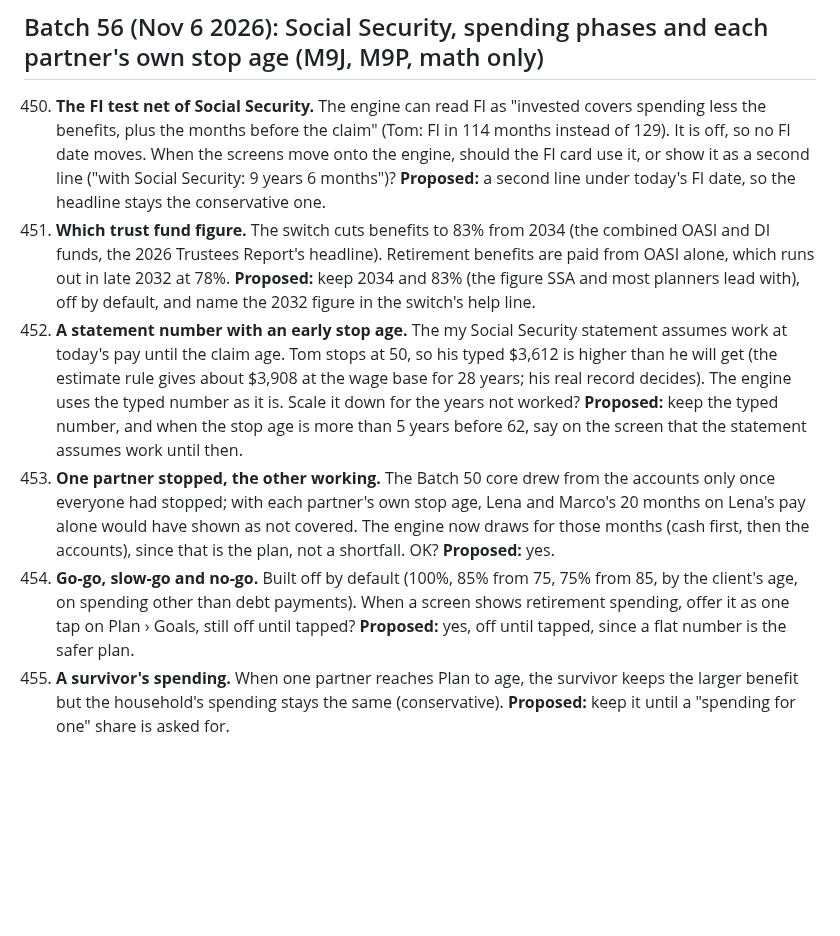
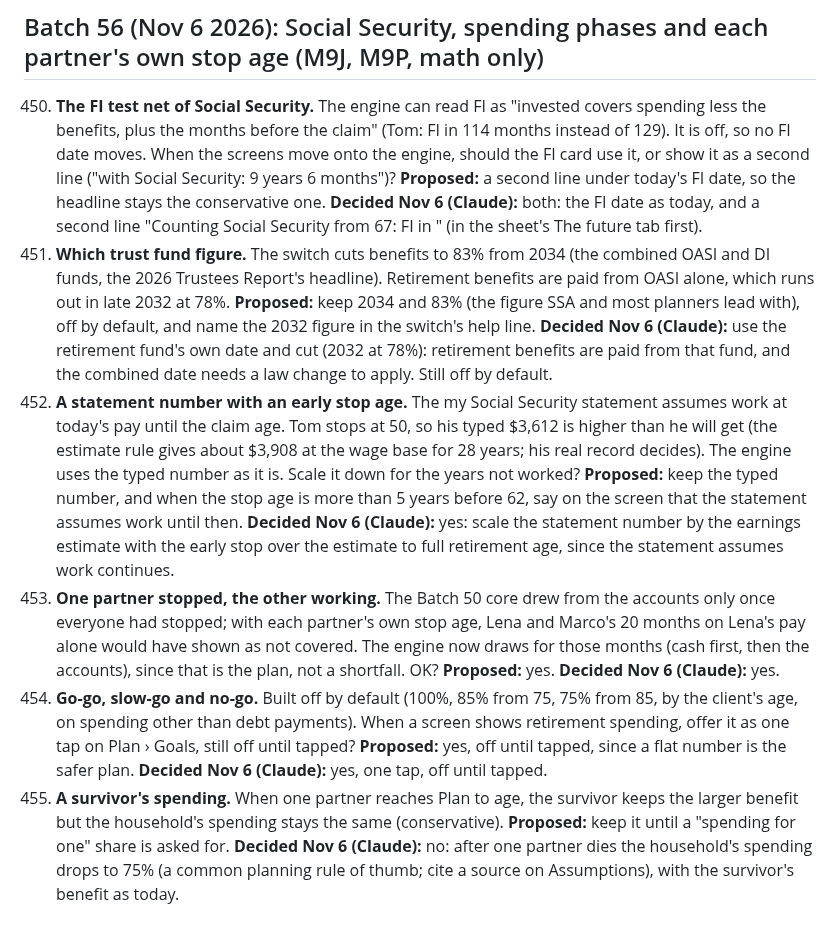
Before and after one commit to Sapphirestoneage/Slam, a Markdown page: QUESTIONS.md, the part around the change. Drawn GitHub-style; blank space fills up the shorter version.

Commit message:
QUESTIONS 450 to 455 decided
Co-Authored-By: Claude Opus 5.5 <noreply@anthropic.com>
Claude-Session: https://claude.ai/code/session_01XCzxuA158VGC395LYEku85

```diff
--- a/QUESTIONS.md
+++ b/QUESTIONS.md
@@ -795,9 +795,9 @@ Answered and built from the second overnight brief: 140 (a parked hole does not
 
 ## Batch 56 (Nov 6 2026): Social Security, spending phases and each partner's own stop age (M9J, M9P, math only)
 
-450. **The FI test net of Social Security.** The engine can read FI as "invested covers spending less the benefits, plus the months before the claim" (Tom: FI in 114 months instead of 129). It is off, so no FI date moves. When the screens move onto the engine, should the FI card use it, or show it as a second line ("with Social Security: 9 years 6 months")? **Proposed:** a second line under today's FI date, so the headline stays the conservative one.
-451. **Which trust fund figure.** The switch cuts benefits to 83% from 2034 (the combined OASI and DI funds, the 2026 Trustees Report's headline). Retirement benefits are paid from OASI alone, which runs out in late 2032 at 78%. **Proposed:** keep 2034 and 83% (the figure SSA and most planners lead with), off by default, and name the 2032 figure in the switch's help line.
-452. **A statement number with an early stop age.** The my Social Security statement assumes work at today's pay until the claim age. Tom stops at 50, so his typed $3,612 is higher than he will get (the estimate rule gives about $3,908 at the wage base for 28 years; his real record decides). The engine uses the typed number as it is. Scale it down for the years not worked? **Proposed:** keep the typed number, and when the stop age is more than 5 years before 62, say on the screen that the statement assumes work until then.
-453. **One partner stopped, the other working.** The Batch 50 core drew from the accounts only once everyone had stopped; with each partner's own stop age, Lena and Marco's 20 months on Lena's pay alone would have shown as not covered. The engine now draws for those months (cash first, then the accounts), since that is the plan, not a shortfall. OK? **Proposed:** yes.
-454. **Go-go, slow-go and no-go.** Built off by default (100%, 85% from 75, 75% from 85, by the client's age, on spending other than debt payments). When a screen shows retirement spending, offer it as one tap on Plan › Goals, still off until tapped? **Proposed:** yes, off until tapped, since a flat number is the safer plan.
-455. **A survivor's spending.** When one partner reaches Plan to age, the survivor keeps the larger benefit but the household's spending stays the same (conservative). **Proposed:** keep it until a "spending for one" share is asked for.
+450. **The FI test net of Social Security.** The engine can read FI as "invested covers spending less the benefits, plus the months before the claim" (Tom: FI in 114 months instead of 129). It is off, so no FI date moves. When the screens move onto the engine, should the FI card use it, or show it as a second line ("with Social Security: 9 years 6 months")? **Proposed:** a second line under today's FI date, so the headline stays the conservative one. **Decided Nov 6 (Claude):** both: the FI date as today, and a second line "Counting Social Security from 67: FI in <month>" (in the sheet's The future tab first).
+451. **Which trust fund figure.** The switch cuts benefits to 83% from 2034 (the combined OASI and DI funds, the 2026 Trustees Report's headline). Retirement benefits are paid from OASI alone, which runs out in late 2032 at 78%. **Proposed:** keep 2034 and 83% (the figure SSA and most planners lead with), off by default, and name the 2032 figure in the switch's help line. **Decided Nov 6 (Claude):** use the retirement fund's own date and cut (2032 at 78%): retirement benefits are paid from that fund, and the combined date needs a law change to apply. Still off by default.
+452. **A statement number with an early stop age.** The my Social Security statement assumes work at today's pay until the claim age. Tom stops at 50, so his typed $3,612 is higher than he will get (the estimate rule gives about $3,908 at the wage base for 28 years; his real record decides). The engine uses the typed number as it is. Scale it down for the years not worked? **Proposed:** keep the typed number, and when the stop age is more than 5 years before 62, say on the screen that the statement assumes work until then. **Decided Nov 6 (Claude):** yes: scale the statement number by the earnings estimate with the early stop over the estimate to full retirement age, since the statement assumes work continues.
+453. **One partner stopped, the other working.** The Batch 50 core drew from the accounts only once everyone had stopped; with each partner's own stop age, Lena and Marco's 20 months on Lena's pay alone would have shown as not covered. The engine now draws for those months (cash first, then the accounts), since that is the plan, not a shortfall. OK? **Proposed:** yes. **Decided Nov 6 (Claude):** yes.
+454. **Go-go, slow-go and no-go.** Built off by default (100%, 85% from 75, 75% from 85, by the client's age, on spending other than debt payments). When a screen shows retirement spending, offer it as one tap on Plan › Goals, still off until tapped? **Proposed:** yes, off until tapped, since a flat number is the safer plan. **Decided Nov 6 (Claude):** yes, one tap, off until tapped.
+455. **A survivor's spending.** When one partner reaches Plan to age, the survivor keeps the larger benefit but the household's spending stays the same (conservative). **Proposed:** keep it until a "spending for one" share is asked for. **Decided Nov 6 (Claude):** no: after one partner dies the household's spending drops to 75% (a common planning rule of thumb; cite a source on Assumptions), with the survivor's benefit as today.
```
